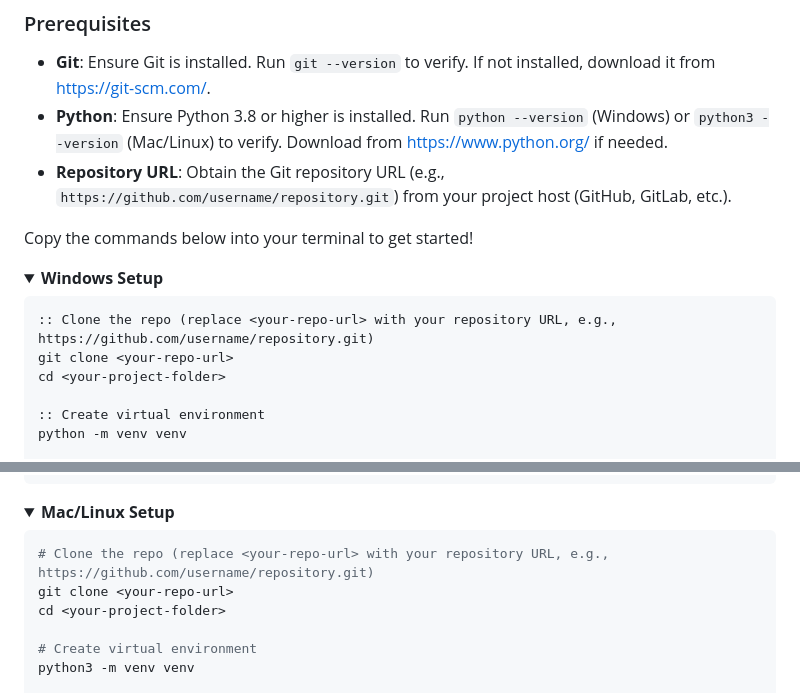
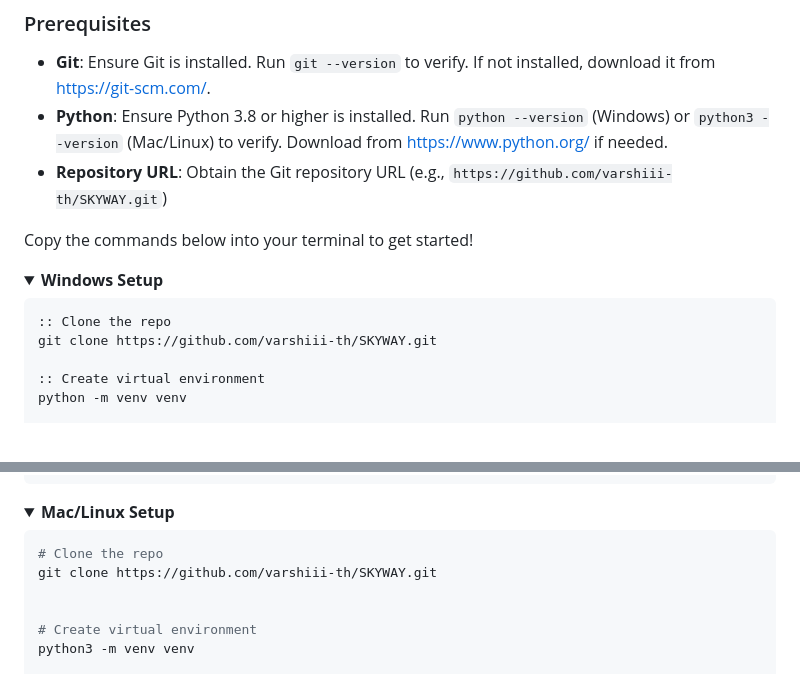
Before and after one commit to varshiii-th/SKYWAY, a Markdown page: README.md, 2 parts joined by grey strips. Rendered like a GitHub page; folded sections open.

````diff
--- a/README.md
+++ b/README.md
@@ -7,7 +7,7 @@ Follow these steps to set up the project on your local machine.
 ### Prerequisites
 - **Git**: Ensure Git is installed. Run `git --version` to verify. If not installed, download it from [https://git-scm.com/](https://git-scm.com/).
 - **Python**: Ensure Python 3.8 or higher is installed. Run `python --version` (Windows) or `python3 --version` (Mac/Linux) to verify. Download from [https://www.python.org/](https://www.python.org/) if needed.
-- **Repository URL**: Obtain the Git repository URL (e.g., `https://github.com/username/repository.git`) from your project host (GitHub, GitLab, etc.).
+- **Repository URL**: Obtain the Git repository URL (e.g., `https://github.com/varshiii-th/SKYWAY.git`)
 
 Copy the commands below into your terminal to get started!
 
@@ -15,9 +15,8 @@ Copy the commands below into your terminal to get started!
 <summary><strong>Windows Setup</strong></summary>
 
 ```cmd
-:: Clone the repo (replace <your-repo-url> with your repository URL, e.g., https://github.com/username/repository.git)
-git clone <your-repo-url>
-cd <your-project-folder>
+:: Clone the repo
+git clone https://github.com/varshiii-th/SKYWAY.git
 
 :: Create virtual environment
 python -m venv venv
@@ -54,9 +53,9 @@ python manage.py runserver
 <summary><strong>Mac/Linux Setup</strong></summary>
 
 ```bash
-# Clone the repo (replace <your-repo-url> with your repository URL, e.g., https://github.com/username/repository.git)
-git clone <your-repo-url>
-cd <your-project-folder>
+# Clone the repo
+git clone https://github.com/varshiii-th/SKYWAY.git
+
 
 # Create virtual environment
 python3 -m venv venv
````
